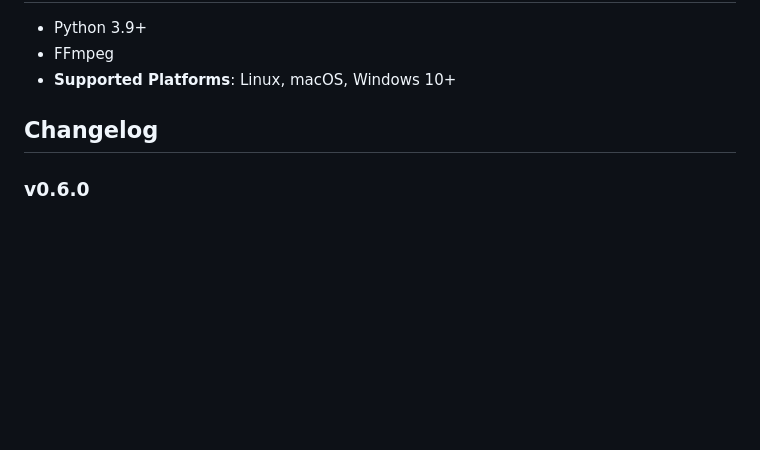
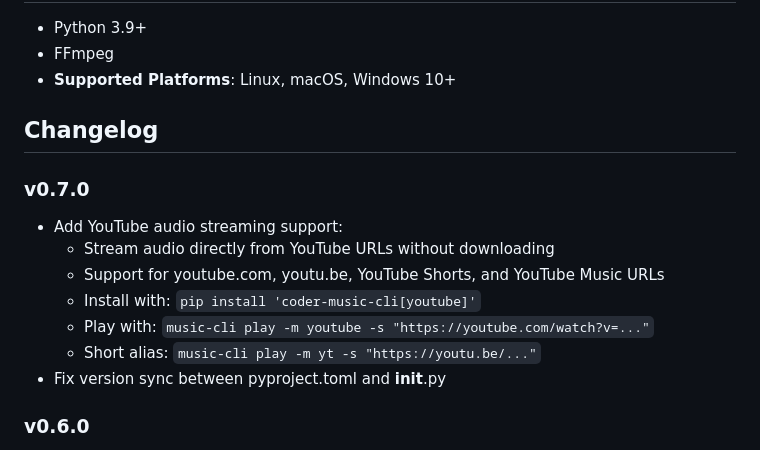
Before and after one commit to luongnv89/music-cli, a Markdown page: README.md, the part around the change. GitHub-like rendering; blank space fills up the shorter version.

Commit message:
docs: add v0.7.0 changelog for YouTube streaming support

```diff
--- a/README.md
+++ b/README.md
@@ -303,6 +303,15 @@ GitHub: https://github.com/luongnv89/music-cli
 
 ## Changelog
 
+### v0.7.0
+- Add YouTube audio streaming support:
+  - Stream audio directly from YouTube URLs without downloading
+  - Support for youtube.com, youtu.be, YouTube Shorts, and YouTube Music URLs
+  - Install with: `pip install 'coder-music-cli[youtube]'`
+  - Play with: `music-cli play -m youtube -s "https://youtube.com/watch?v=..."`
+  - Short alias: `music-cli play -m yt -s "https://youtu.be/..."`
+- Fix version sync between pyproject.toml and __init__.py
+
 ### v0.6.0
 - Add AI model management commands:
   - `music-cli ai models download <model>` - Download models before use
```
